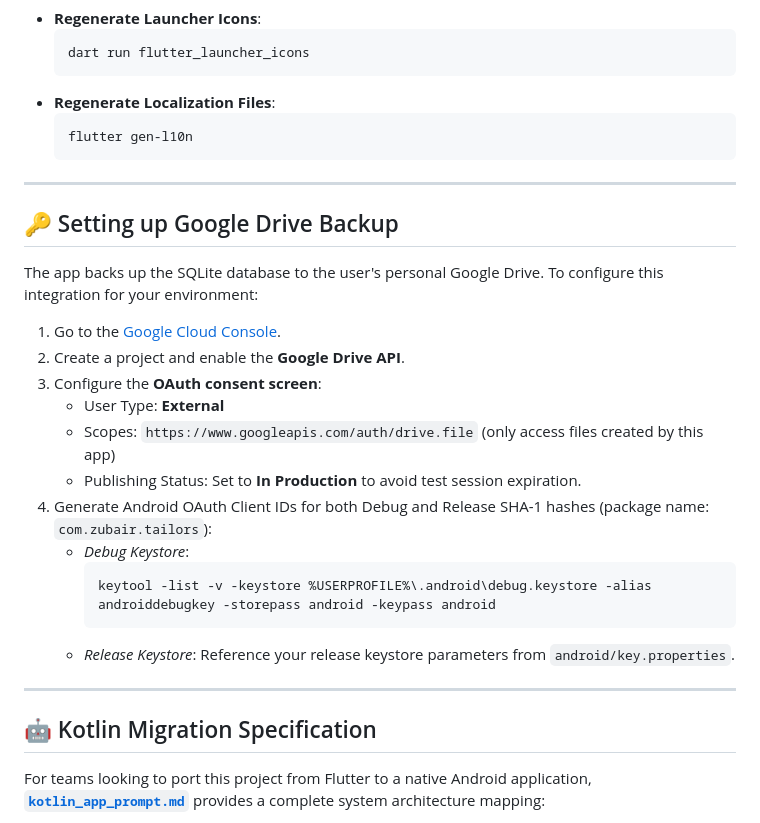
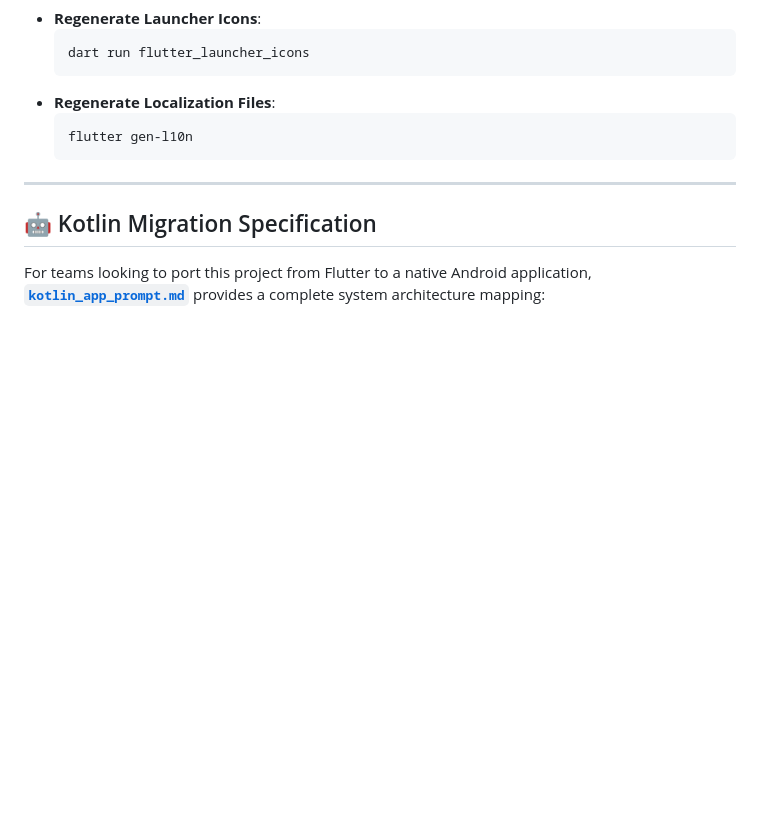
Before and after one commit to zaheerabbasdev/Zubair-Tailor-, a Markdown page: README.md, the part around the change. Drawn GitHub-style; blank space fills up the shorter version.

````diff
--- a/README.md
+++ b/README.md
@@ -114,25 +114,6 @@ flutter run
 
 ---
 
-## 🔑 Setting up Google Drive Backup
-
-The app backs up the SQLite database to the user's personal Google Drive. To configure this integration for your environment:
-
-1.  Go to the [Google Cloud Console](https://console.cloud.google.com).
-2.  Create a project and enable the **Google Drive API**.
-3.  Configure the **OAuth consent screen**:
-    *   User Type: **External**
-    *   Scopes: `https://www.googleapis.com/auth/drive.file` (only access files created by this app)
-    *   Publishing Status: Set to **In Production** to avoid test session expiration.
-4.  Generate Android OAuth Client IDs for both Debug and Release SHA-1 hashes (package name: `com.zubair.tailors`):
-    *   *Debug Keystore*:
-        ```bash
-        keytool -list -v -keystore %USERPROFILE%\.android\debug.keystore -alias androiddebugkey -storepass android -keypass android
-        ```
-    *   *Release Keystore*: Reference your release keystore parameters from `android/key.properties`.
-
----
-
 ## 🤖 Kotlin Migration Specification
 
 For teams looking to port this project from Flutter to a native Android application, **[`kotlin_app_prompt.md`](file:///e:/Zubair%20Tailors/kotlin_app_prompt.md)** provides a complete system architecture mapping:
````
